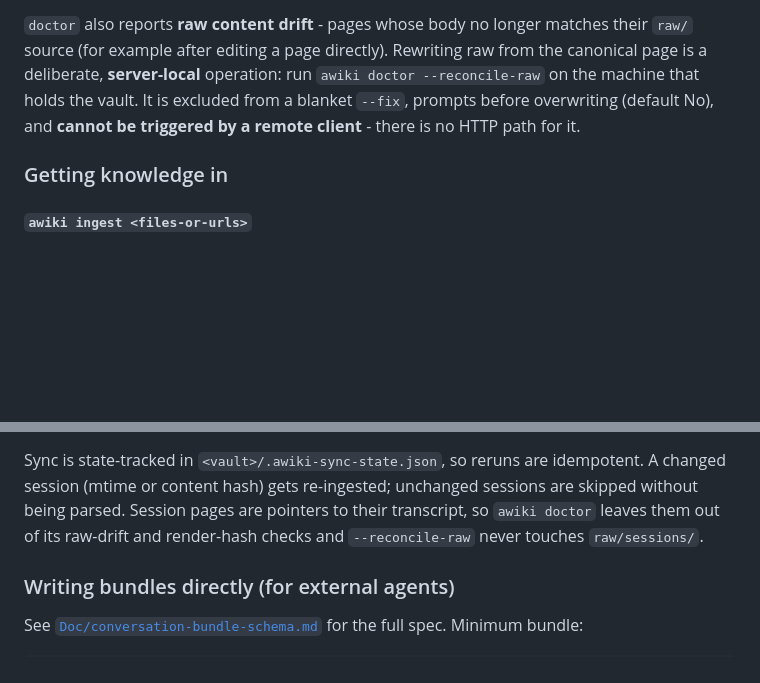
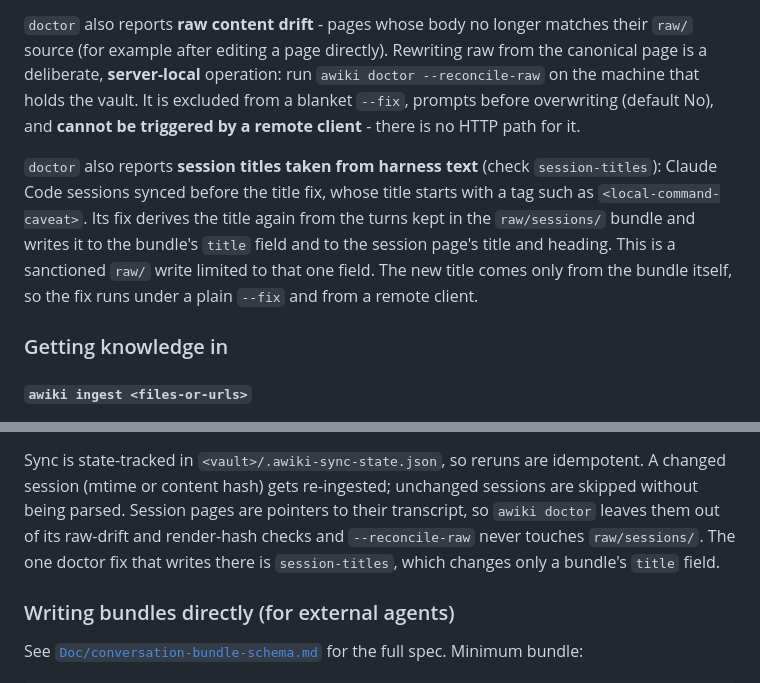
Before and after one commit to TacoTakumi/agent-wiki, a Markdown page: README.md, 2 parts joined by grey strips. Drawn GitHub-style; blank space fills up the shorter version.

Commit message:
docs: record the session-titles doctor fix and its raw/ title write

```diff
--- a/README.md
+++ b/README.md
@@ -382,6 +382,14 @@ the canonical page is a deliberate, **server-local** operation: run
 from a blanket `--fix`, prompts before overwriting (default No), and **cannot be
 triggered by a remote client** - there is no HTTP path for it.
 
+`doctor` also reports **session titles taken from harness text** (check
+`session-titles`): Claude Code sessions synced before the title fix, whose title
+starts with a tag such as `<local-command-caveat>`. Its fix derives the title
+again from the turns kept in the `raw/sessions/` bundle and writes it to the
+bundle's `title` field and to the session page's title and heading. This is a
+sanctioned `raw/` write limited to that one field. The new title comes only from
+the bundle itself, so the fix runs under a plain `--fix` and from a remote client.
+
 ### Getting knowledge in
 
 #### `awiki ingest <files-or-urls>`
@@ -662,7 +670,9 @@ Sync is state-tracked in `<vault>/.awiki-sync-state.json`, so reruns are
 idempotent. A changed session (mtime or content hash) gets re-ingested; unchanged
 sessions are skipped without being parsed. Session pages are pointers to their
 transcript, so `awiki doctor` leaves them out of its raw-drift and render-hash
-checks and `--reconcile-raw` never touches `raw/sessions/`.
+checks and `--reconcile-raw` never touches `raw/sessions/`. The one doctor fix
+that writes there is `session-titles`, which changes only a bundle's `title`
+field.
 
 ### Writing bundles directly (for external agents)
 
```
Also changed, not shown: CHANGELOG.md (+12 -0 lines).
